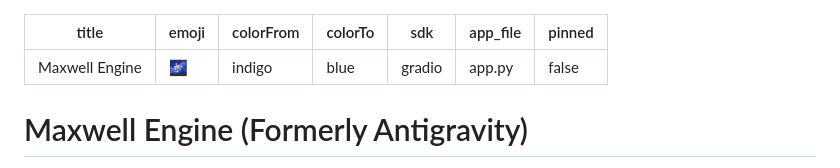
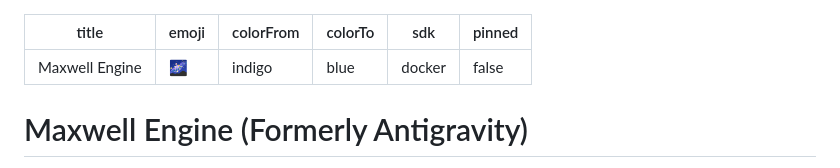
Before and after one commit to ikurdas/maxwell-engine, a Markdown page: README.md, the part around the change. GitHub-like rendering.

Commit message:
chore: Switch SDK from Gradio to Docker in README metadata

```diff
--- a/README.md
+++ b/README.md
@@ -3,8 +3,7 @@ title: Maxwell Engine
 emoji: 🌌
 colorFrom: indigo
 colorTo: blue
-sdk: gradio
-app_file: app.py
+sdk: docker
 pinned: false
 ---
 
```
